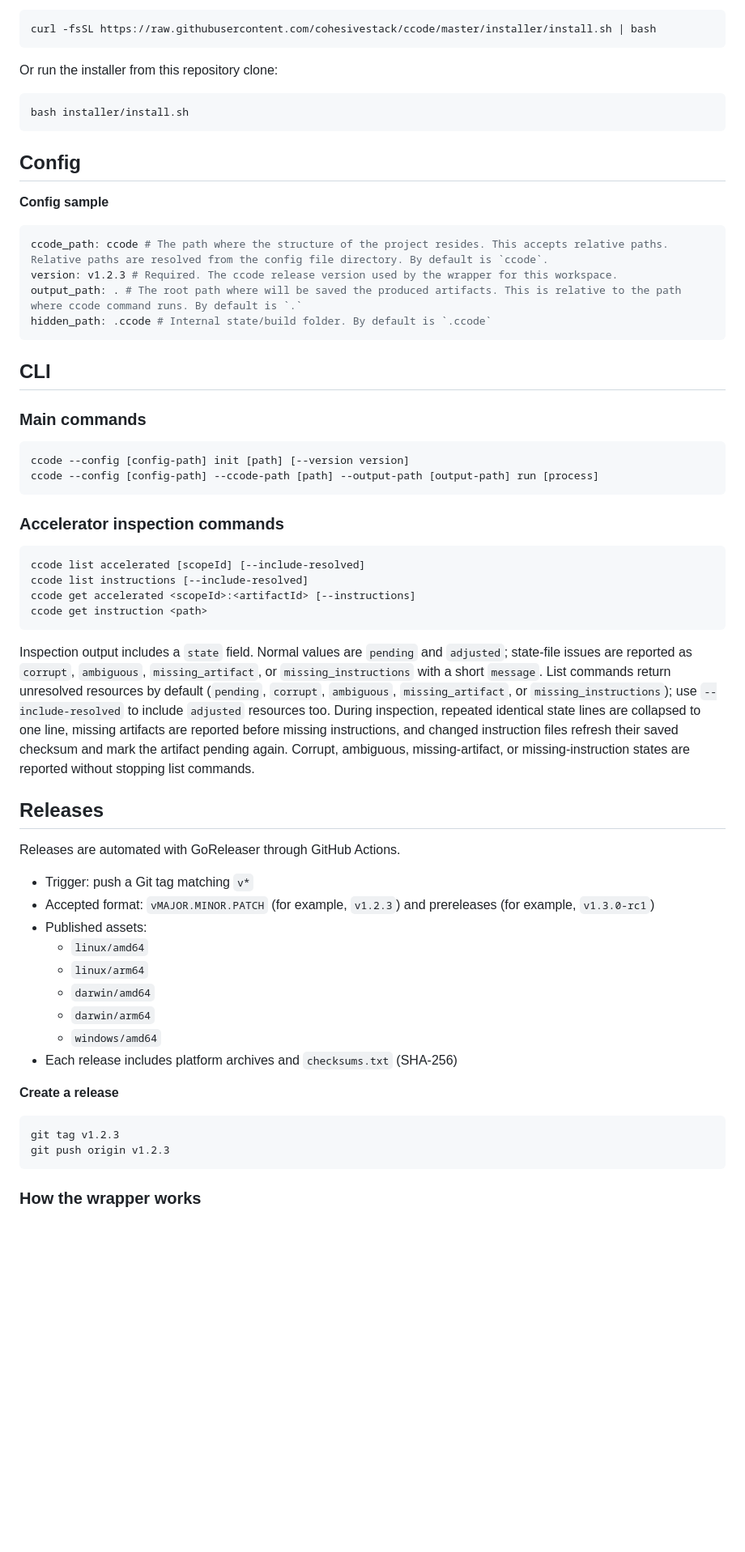
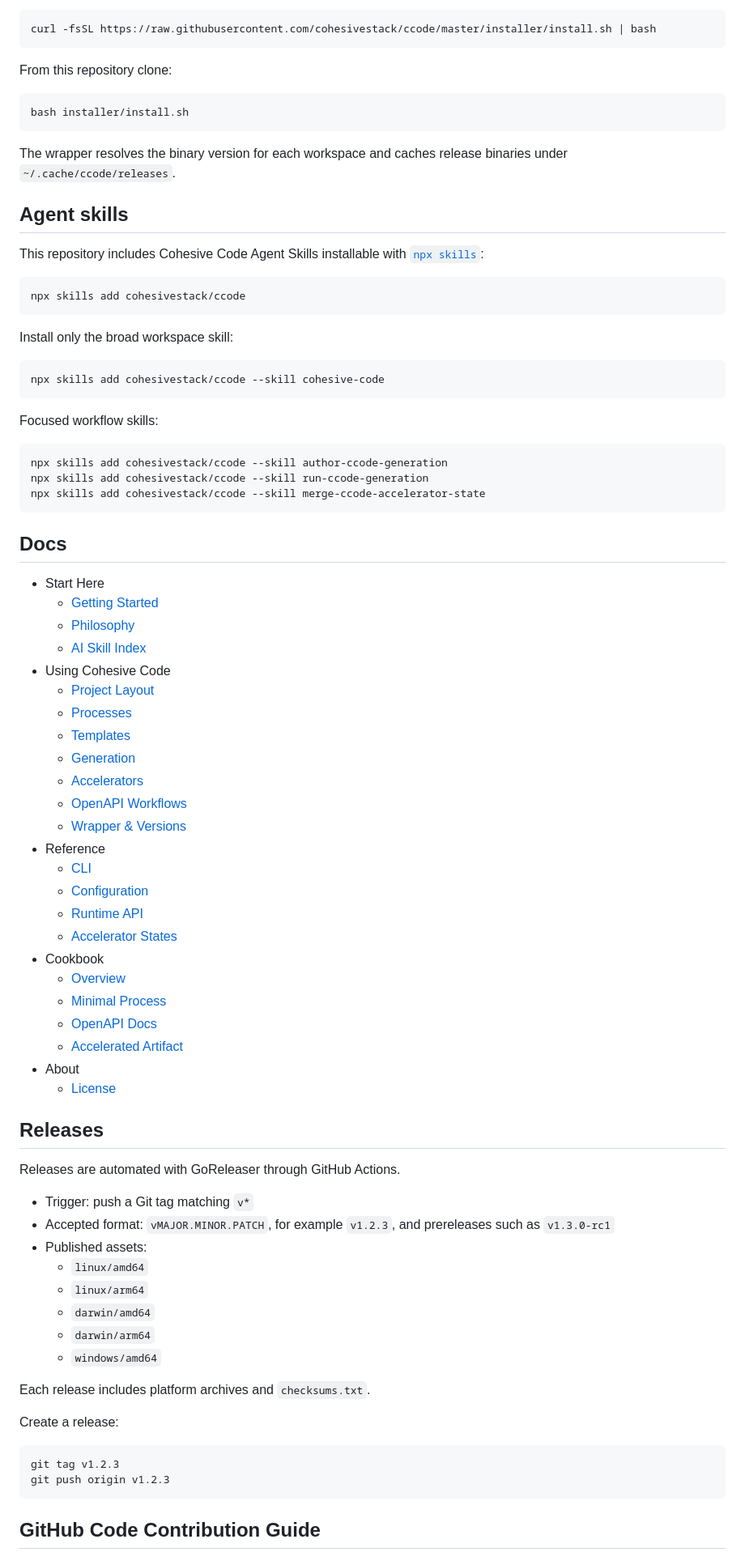
Before and after one commit to cohesivestack/ccode, a Markdown page: README.md, the part around one of its changes. Shown at 81% size. Drawn GitHub-style; blank space fills up the shorter version.

````diff
--- a/README.md
+++ b/README.md
@@ -76,63 +53,84 @@ Install the wrapper to `~/.local/bin/ccode` with `curl`:
 curl -fsSL https://raw.githubusercontent.com/cohesivestack/ccode/master/installer/install.sh | bash
 ```
 
-Or run the installer from this repository clone:
+From this repository clone:
 
 ```bash
 bash installer/install.sh
 ```
 
-## Config
+The wrapper resolves the binary version for each workspace and caches release binaries under `~/.cache/ccode/releases`.
 
-**Config sample**
+## Agent skills
 
-```yaml
-ccode_path: ccode # The path where the structure of the project resides. This accepts relative paths. Relative paths are resolved from the config file directory. By default is `ccode`.
-version: v1.2.3 # Required. The ccode release version used by the wrapper for this workspace.
-output_path: . # The root path where will be saved the produced artifacts. This is relative to the path where ccode command runs. By default is `.`
-hidden_path: .ccode # Internal state/build folder. By default is `.ccode`
+This repository includes Cohesive Code Agent Skills installable with [`npx skills`](https://github.com/vercel-labs/skills):
+
+```bash
+npx skills add cohesivestack/ccode
 ```
 
-## CLI
-
-### Main commands
+Install only the broad workspace skill:
 
 ```bash
-ccode --config [config-path] init [path] [--version version]
-ccode --config [config-path] --ccode-path [path] --output-path [output-path] run [process]
+npx skills add cohesivestack/ccode --skill cohesive-code
 ```
 
-### Accelerator inspection commands
+Focused workflow skills:
 
 ```bash
-ccode list accelerated [scopeId] [--include-resolved]
-ccode list instructions [--include-resolved]
-ccode get accelerated <scopeId>:<artifactId> [--instructions]
-ccode get instruction <path>
+npx skills add cohesivestack/ccode --skill author-ccode-generation
+npx skills add cohesivestack/ccode --skill run-ccode-generation
+npx skills add cohesivestack/ccode --skill merge-ccode-accelerator-state
 ```
 
-Inspection output includes a `state` field. Normal values are `pending` and `adjusted`; state-file issues are reported as `corrupt`, `ambiguous`, `missing_artifact`, or `missing_instructions` with a short `message`. List commands return unresolved resources by default (`pending`, `corrupt`, `ambiguous`, `missing_artifact`, or `missing_instructions`); use `--include-resolved` to include `adjusted` resources too. During inspection, repeated identical state lines are collapsed to one line, missing artifacts are reported before missing instructions, and changed instruction files refresh their saved checksum and mark the artifact pending again. Corrupt, ambiguous, missing-artifact, or missing-instruction states are reported without stopping list commands.
+## Docs
+
+- Start Here
+  - [Getting Started](docs/src/content/docs/getting-started.md)
+  - [Philosophy](docs/src/content/docs/philosophy.md)
+  - [AI Skill Index](docs/src/content/docs/ai-skill-index.md)
+- Using Cohesive Code
+  - [Project Layout](docs/src/content/docs/using-ccode/project-layout.md)
+  - [Processes](docs/src/content/docs/using-ccode/processes.md)
+  - [Templates](docs/src/content/docs/using-ccode/templates.md)
+  - [Generation](docs/src/content/docs/using-ccode/generation.md)
+  - [Accelerators](docs/src/content/docs/using-ccode/accelerators.md)
+  - [OpenAPI Workflows](docs/src/content/docs/using-ccode/openapi-workflows.md)
+  - [Wrapper & Versions](docs/src/content/docs/using-ccode/wrapper-and-versions.md)
+- Reference
+  - [CLI](docs/src/content/docs/reference/cli.md)
+  - [Configuration](docs/src/content/docs/reference/configuration.md)
+  - [Runtime API](docs/src/content/docs/reference/runtime-api.md)
+  - [Accelerator States](docs/src/content/docs/reference/accelerator-states.md)
+- Cookbook
+  - [Overview](docs/src/content/docs/cookbook/index.mdx)
+  - [Minimal Process](docs/src/content/docs/cookbook/minimal-process.md)
+  - [OpenAPI Docs](docs/src/content/docs/cookbook/openapi-docs.md)
+  - [Accelerated Artifact](docs/src/content/docs/cookbook/accelerated-artifact.md)
+- About
+  - [License](docs/src/content/docs/about/license.md)
 
 ## Releases
 
 Releases are automated with GoReleaser through GitHub Actions.
 
-* Trigger: push a Git tag matching `v*`
-* Accepted format: `vMAJOR.MINOR.PATCH` (for example, `v1.2.3`) and prereleases (for example, `v1.3.0-rc1`)
-* Published assets:
-  * `linux/amd64`
-  * `linux/arm64`
-  * `darwin/amd64`
-  * `darwin/arm64`
-  * `windows/amd64`
-* Each release includes platform archives and `checksums.txt` (SHA-256)
+- Trigger: push a Git tag matching `v*`
+- Accepted format: `vMAJOR.MINOR.PATCH`, for example `v1.2.3`, and prereleases such as `v1.3.0-rc1`
+- Published assets:
+  - `linux/amd64`
+  - `linux/arm64`
+  - `darwin/amd64`
+  - `darwin/arm64`
+  - `windows/amd64`
 
-**Create a release**
+Each release includes platform archives and `checksums.txt`.
+
+Create a release:
 
 ```bash
 git tag v1.2.3
 git push origin v1.2.3
 ```
 
-### How the wrapper works
+## GitHub Code Contribution Guide
 
````
Also changed, not shown: other parts of README.md (+38 -93 lines).
